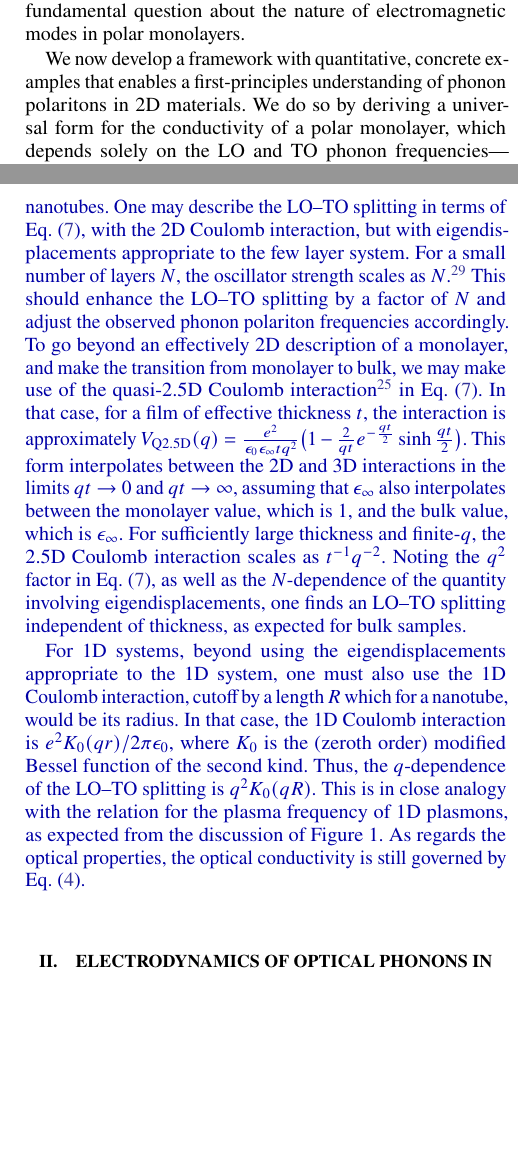
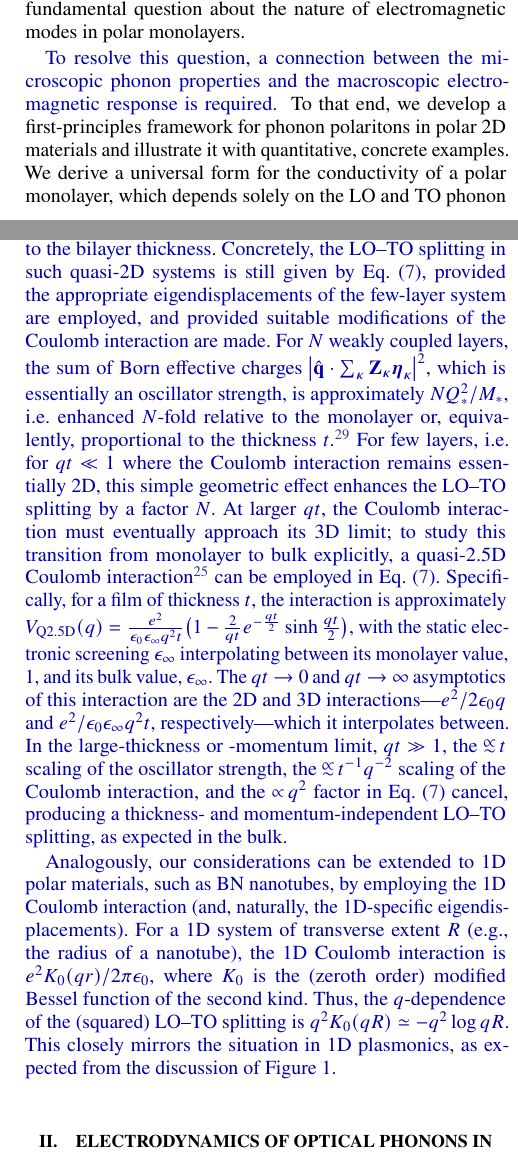
Before and after one commit to nrivera494/2d_phonon_polaritons, a LaTeX paper (paper.tex): two parts of the columns of pages 1 and 4 of 8, joined at a grey line, cut so that both start at the same text, the shorter picture padded with empty space. Compiled offline with pdfLaTeX.

Commit message:
Some updates to intro (micro+macro sentences) & some revisions of the 2D->3D and 2D->1D discussion

```diff
--- a/paper.tex
+++ b/paper.tex
@@ -59,6 +59,10 @@
 \newcommand{\unitvec}[1]{\ensuremath{\hat{\mathbf{#1}}}}
 \newcommand{\sub}[1]{\ensuremath{_{\textrm{#1}}}} %Upright multi-character subscript
 \newcommand{\super}[1]{\ensuremath{^{\textrm{#1}}}} %Upright multi-character superscript
+
+\newcommand{\appropto}{\mathrel{\vcenter{
+			\offinterlineskip\halign{\hfil$##$\cr
+				\propto\cr\noalign{\kern.5pt}\sim\cr\noalign{\kern-1pt}}}}}
 
 %abbreviations
 \newcommand{\ie}{i.e.\@\xspace} %Gobble-spaces of the "small" type (small is ensured by adding \@)
@@ -150,11 +155,15 @@
 % --- INTRODUCTION ---
 Phonon polaritons, hybrid quasiparticles of photons and optical phonons supported in polar materials, hold promise for nanoscale control of electromagnetic fields at mid-infrared and terahertz frequencies. Qualitatively, phonon polaritons share many features with plasmon polaritons in conductors. Recently, it has been shown that phonon polaritons enable confinement of light to volumes  $\sim10^6$ times smaller than that of a diffraction-limited photon in free-space~\cite{caldwell2013low,xu2014mid,caldwell2014sub,dai2014tunable,tomadin2015accessing,yoxall2015direct,li2015hyperbolic,dai2015subdiffractional,dai2015graphene,caldwell2015low,li2016reversible,Basov:2016,basov2017towards,low2017polaritons,giles2017ultra,li2018infrared,ma2018plane}. Due to this remarkable confinement and their relatively high lifetimes---around picoseconds---phonon polaritons open new opportunities for vibrational spectroscopy~\cite{autore2018boron}, radiative heat transfer~\cite{hillenbrand2002phonon}, and control of dynamics in quantum emitters~\cite{kumar2015tunable,rivera2017making,kurman2018control,flick2018strong}.
 
-Thus far, extreme confinement of phonon polaritons has been achieved by the use of thin-films (or nanostructuring), which shrink the in- and out-of-plane wavelength of polaritons with decreasing feature size (such as the film thickness)~\cite{dai2014tunable,dubrovkin2018ultra}. A monolayer is the ultimate limit of this effect, making it critical to have a fundamental understanding of the optical response of 2D polar materials~\cite{thygesen2017calculating}. Concerning the optical response, the transition from three-dimensional (3D) to two-dimensional (2D) polar materials is nontrivial, however, since in a polar monolayer, the LO--TO splitting that gives rise to phonon polaritons in 3D is absent at the $\Gamma$ point~\cite{sanchez2002vibrational,mele2002electric,serrano2007vibrational,sohier2017breakdown}. This raises a fundamental question about the nature of  electromagnetic modes in polar monolayers.
+Thus far, extreme confinement of phonon polaritons has been achieved by the use of thin-films (or nanostructuring), which shrink the in- and out-of-plane wavelength of polaritons with decreasing feature size (such as the film thickness)~\cite{dai2014tunable,dubrovkin2018ultra}. A monolayer is the ultimate limit of this effect, making it critical to have a fundamental understanding of the optical response of 2D polar materials~\cite{thygesen2017calculating}. Concerning the optical response, the transition from three-dimensional (3D) to two-dimensional (2D) polar materials is nontrivial, however, since in a polar monolayer, the LO--TO splitting that gives rise to phonon polaritons in 3D is absent at the $\Gamma$ point~\cite{sanchez2002vibrational,mele2002electric,serrano2007vibrational,sohier2017breakdown}.
+This raises a fundamental question about the nature of  electromagnetic modes in polar monolayers.
 
 
-We now develop a framework with quantitative, concrete examples that enables a first-principles understanding of phonon polaritons in 2D materials.
-We do so by deriving a universal form for the conductivity of a polar monolayer,  which depends solely on the LO and TO phonon frequencies---and their dispersion with momentum---in the 2D system. Using parameters from Ref.~\citenum{sohier2017breakdown} for the canonical 2D polar monolayer---hexagonal boron nitride (hBN)---we present the confinement and propagation losses of the 2D phonon polariton modes, identifying the frequency region where they should be most easily detected. Finally, we find that these modes enable extreme light-matter interaction between emitters and polar materials, showing that for atom-like emitters, their spontaneous decay can be enhanced by up to eight orders of magnitude through the emitter--LO phonon coupling. For an infrared emitter with a sufficiently high free-space radiative decay rate (${\gtrsim}\, \SI{1e6}{\per\s}$), we find that the associated linewidth of the emitter is comparable to the spacing between different phonon polaritonic resonances of an hBN nanostructure. This suggests the possibility of realizing the multi-mode strong coupling and ultra-strong coupling regimes of quantum electrodynamics in a 2D hBN platform. Our results for hBN are particularly relevant due its widespread use in 2D van der Waals heterostructures. In addition to providing functionality as a layer which improves the electrical and optical properties of other 2D materials, \eg graphene, our results suggest that in these heterostructures, hBN layers could provide a mid-infrared platform for nanophotonics and quantum optics. While we focus on hBN in this manuscript, the salient features of our findings apply to other polar monolayers as well.
+\addition{%
+To resolve this question, a connection between the microscopic phonon properties and the macroscopic electromagnetic response is required.
+}
+To that end, we develop a first-principles framework for phonon polaritons in polar 2D materials and illustrate it with quantitative, concrete examples.
+We derive a universal form for the conductivity of a polar monolayer,  which depends solely on the LO and TO phonon frequencies---and their dispersion with momentum---in the 2D system. Using parameters from Ref.~\citenum{sohier2017breakdown} for the canonical 2D polar monolayer---hexagonal boron nitride (hBN)---we present the confinement and propagation losses of the 2D phonon polariton modes, identifying the frequency region where they should be most easily detected. Finally, we find that these modes enable extreme light-matter interaction between emitters and polar materials, showing that for atom-like emitters, their spontaneous decay can be enhanced by up to eight orders of magnitude through the emitter--LO phonon coupling. For an infrared emitter with a sufficiently high free-space radiative decay rate (${\gtrsim}\, \SI{1e6}{\per\s}$), we find that the associated linewidth of the emitter is comparable to the spacing between different phonon polaritonic resonances of an hBN nanostructure. This suggests the possibility of realizing the multi-mode strong coupling and ultra-strong coupling regimes of quantum electrodynamics in a 2D hBN platform. Our results for hBN are particularly relevant due its widespread use in 2D van der Waals heterostructures. In addition to providing functionality as a layer which improves the electrical and optical properties of other 2D materials, \eg graphene, our results suggest that in these heterostructures, hBN layers could provide a mid-infrared platform for nanophotonics and quantum optics. While we focus on hBN in this manuscript, the salient features of our findings apply to other polar monolayers as well.
 
 \section{Optical response of optical phonons in two-dimensions}
 In this section, we develop a theory of electromagnetic response due to optical phonons in 2D systems. The key response function of interest is the conductivity of the monolayer. To that end, we consider the response of the ions of the monolayer due to an electric potential $\phi$. For that case, the interaction Hamiltonian is
@@ -221,17 +230,21 @@ The second comment is that much of what has been discussed here has a strong ana
 
 \addition{%
-The third comment is that the considerations of this section can be extended to few-layer systems, such as hBN bilayers, which may still be considered 2D for polariton wavelengths large compared to the bilayer thickness. The considerations may also be extended to 1D polar materials, such as BN nanotubes.
-One may describe the LO--TO splitting in terms of Eq.~\eqref{eq:zerosofresponse}, with the 2D Coulomb interaction, but with eigendisplacements appropriate to the few layer system. For a small number of layers $N$, the oscillator strength scales as $N$ \cite{sohier2017breakdown}. This should enhance the LO--TO splitting by a factor of $N$ and adjust the observed phonon polariton frequencies accordingly. To go beyond an effectively 2D description of a monolayer, and make the transition from monolayer to bulk, we may make use of the quasi-2.5D Coulomb interaction~\cite{thygesen2017calculating} in Eq.~\eqref{eq:zerosofresponse}.
-In that case, for a film of effective thickness $t$, the interaction is approximately $V_{\text{Q2.5D}}(q) = \frac{e^2}{\epsilon_0\epsilon_{\infty} tq^2}\big(1-\frac{2}{qt}e^{-\frac{qt}{2}}\sinh\frac{qt}{2} \big)$.
-This form interpolates between the 2D and 3D interactions in the limits $qt \rightarrow 0$ and $qt \rightarrow \infty$, assuming that $\epsilon_{\infty}$ also interpolates between the monolayer value, which is 1, and the bulk value, which is $\epsilon_{\infty}$. For sufficiently large thickness and finite-$q$, the 2.5D Coulomb interaction scales as $t^{-1}q^{-2}$.
-Noting the $q^2$ factor in Eq.~\eqref{eq:zerosofresponse}, as well as the $N$-dependence of the quantity involving eigendisplacements, one finds an LO--TO splitting independent of thickness, as expected for bulk samples.
+The third comment is that the considerations of this section can be extended to few-layer systems, such as hBN bilayers, which remain two-dimensional from an electromagnetic perspective for polariton wavelengths large compared to the bilayer thickness.
+Concretely, the LO--TO splitting in such quasi-2D systems is still given by Eq.~\eqref{eq:zerosofresponse}, provided the appropriate eigendisplacements of the few-layer system are employed, and provided suitable modifications of the Coulomb interaction are made.
+For $N$ weakly coupled layers, the sum of Born effective charges $\big|\hat{\mathbf{q}}\cdot \sum_\kappa \mathbf{Z}_\kappa\boldsymbol{\eta}_\kappa\big|^2$, which is essentially an oscillator strength, is approximately $NQ_*^2/M_*$, \ie enhanced $N$-fold relative to the monolayer or, equivalently, proportional to the thickness $t$~\cite{sohier2017breakdown}.
+For few layers, \ie for $qt\ll 1$ where the Coulomb interaction remains essentially 2D, this simple geometric effect enhances the LO--TO splitting by a factor $N$.
+At larger $qt$, the Coulomb interaction must eventually approach its 3D limit; to study this transition from monolayer to bulk explicitly, a quasi-2.5D Coulomb interaction~\cite{thygesen2017calculating} can be employed in Eq.~\eqref{eq:zerosofresponse}.
+Specifically, for a film of thickness $t$, the interaction is approximately $V_{\text{Q2.5D}}(q) = \frac{e^2}{\epsilon_0\epsilon_{\infty} q^2t}\big(1-\frac{2}{qt}e^{-\frac{qt}{2}}\sinh\frac{qt}{2} \big)$, with the static electronic screening $\epsilon_{\infty}$ interpolating between its monolayer value, 1, and its bulk value, $\epsilon_{\infty}$.
+The $qt \rightarrow 0$ and $qt \rightarrow \infty$ asymptotics of this interaction are the 2D and 3D interactions---$e^2/2\epsilon_0q$ and $e^2/\epsilon_0\epsilon_\infty q^2t$, respectively---which it interpolates between.
+In the large-thickness or -momentum limit, $qt\gg 1$, the ${\appropto}\,t$ scaling of the oscillator strength, the ${\appropto}\,t^{-1}q^{-2}$ scaling of the Coulomb interaction, and the ${\propto}\,q^2$ factor in Eq.~\eqref{eq:zerosofresponse} cancel, producing a thickness- and momentum-independent LO--TO splitting, as expected in the bulk.
 }
 
 \addition{%
-For 1D systems, beyond using the eigendisplacements appropriate to the 1D system, one must also use the 1D Coulomb interaction, cutoff by a length $R$ which for a nanotube, would be its radius.
-In that case, the 1D Coulomb interaction is $e^2K_0(qr)/2\pi\epsilon_0$, where $K_0$ is the (zeroth order) modified Bessel function of the second kind.
-Thus, the $q$-dependence of the LO--TO splitting is $q^2K_0(qR)$. This is in close analogy with the relation for the plasma frequency of 1D plasmons, as expected from the discussion of Figure 1.
-As regards the optical properties, the optical conductivity is still governed by Eq.~\eqref{eq:2dsusceptibility}.
+Analogously, our considerations can be extended to 1D polar materials, such as BN nanotubes, by employing the 1D Coulomb interaction (and, naturally, the 1D-specific eigendisplacements).
+For a 1D system of transverse extent $R$ (\eg, the radius of a nanotube), the 1D Coulomb interaction is $e^2K_0(qr)/2\pi\epsilon_0$, where $K_0$ is the (zeroth order) modified Bessel function of the second kind.
+Thus, the $q$-dependence of the (squared) LO--TO splitting is $q^2K_0(qR)\simeq - q^2 \log q R$.
+This closely mirrors the situation in 1D plasmonics, as expected from the discussion of Figure 1.
+%As regards the optical properties, the optical conductivity is still governed by Eq.~\eqref{eq:2dsusceptibility}.
 }
 
 
```
Also changed, not shown: paper.pdf, paper.tex (8 more changed lines).
